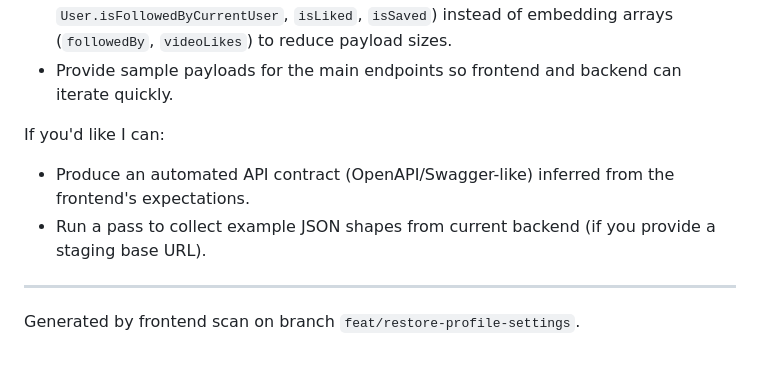
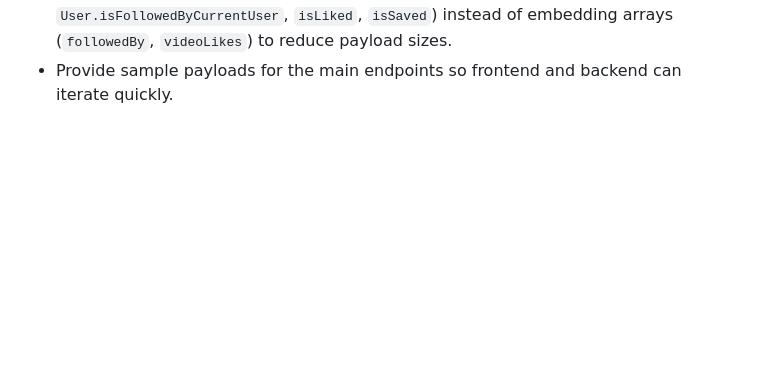
Before and after one commit to yerinsabraham/lyklukapp, a Markdown page: BACKEND_API_HANOFF.md, the part around the change. GitHub-like rendering; blank space fills up the shorter version.

```diff
--- a/BACKEND_API_HANOFF.md
+++ b/BACKEND_API_HANOFF.md
@@ -96,10 +96,3 @@ Notes & Recommendations
 - Where the frontend expects specific keys (e.g., like toggle returns `{ data: { like: bool } }`, repost returns `{ data: { repost: bool } }`), please confirm server responses match those keys or add compatibility on the frontend.
 - Prefer sending small boolean flags on list endpoints (e.g., `User.isFollowedByCurrentUser`, `isLiked`, `isSaved`) instead of embedding arrays (`followedBy`, `videoLikes`) to reduce payload sizes.
 - Provide sample payloads for the main endpoints so frontend and backend can iterate quickly.
-
-If you'd like I can:
-- Produce an automated API contract (OpenAPI/Swagger-like) inferred from the frontend's expectations.
-- Run a pass to collect example JSON shapes from current backend (if you provide a staging base URL).
-
----
-Generated by frontend scan on branch `feat/restore-profile-settings`.
```
